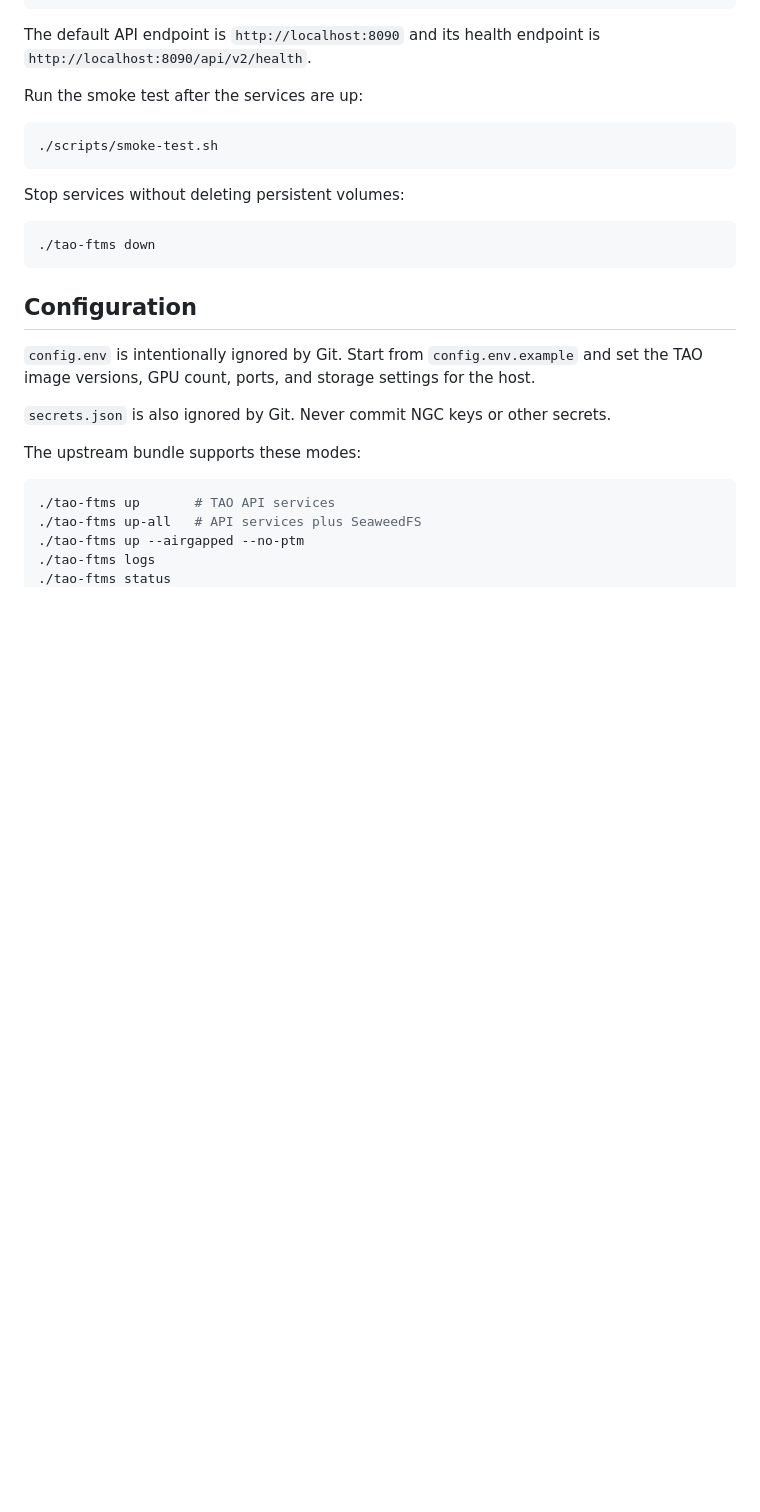
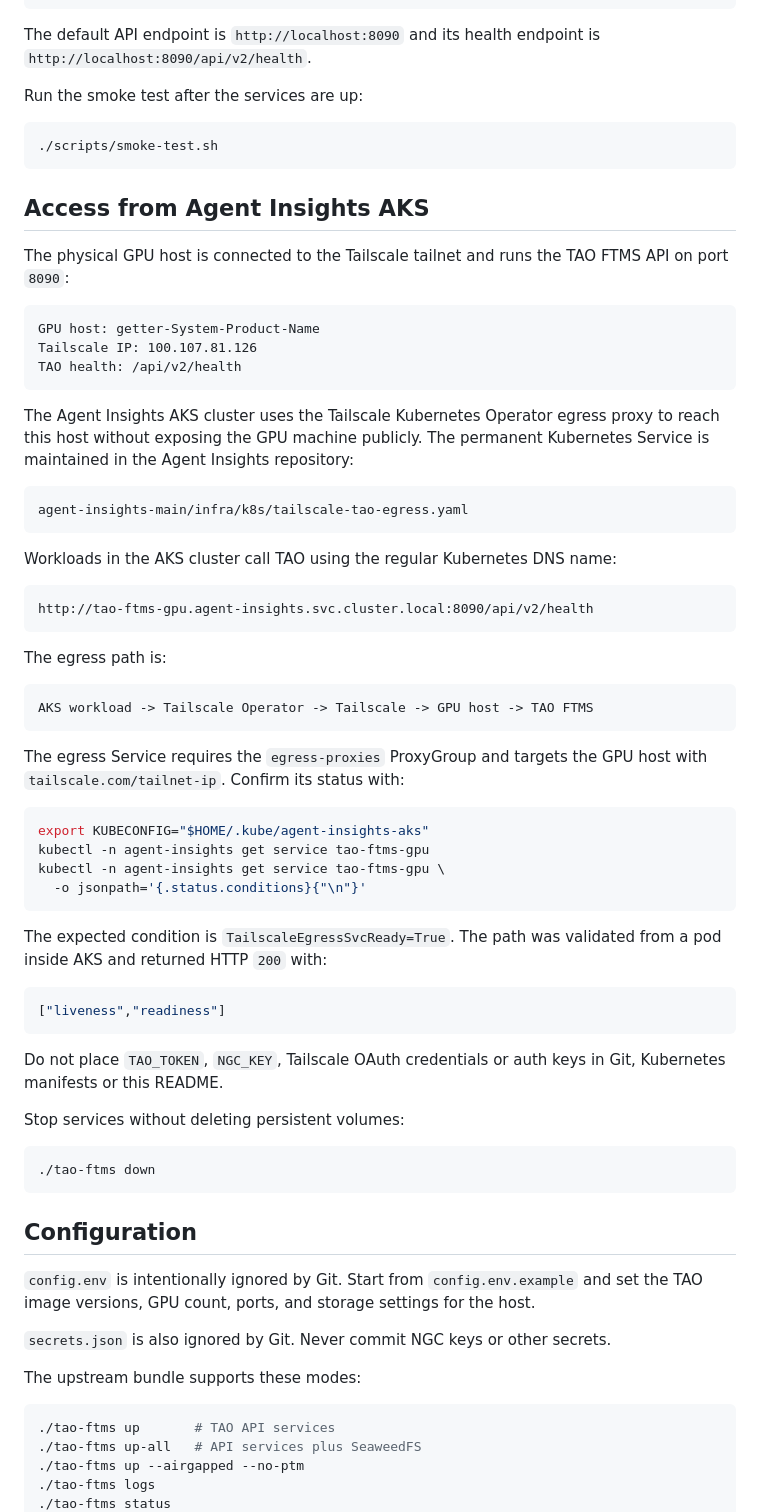
Before and after one commit to G45P4R82/getter-nvidia-tao, a Markdown page: README.md, the part around the change. Rendered like a GitHub page; blank space fills up the shorter version.

Commit message:
Document AKS Tailscale access to TAO

````diff
--- a/README.md
+++ b/README.md
@@ -36,6 +36,57 @@ Run the smoke test after the services are up:
 ```bash
 ./scripts/smoke-test.sh
 ```
+
+## Access from Agent Insights AKS
+
+The physical GPU host is connected to the Tailscale tailnet and runs the TAO
+FTMS API on port `8090`:
+
+```text
+GPU host: getter-System-Product-Name
+Tailscale IP: 100.107.81.126
+TAO health: /api/v2/health
+```
+
+The Agent Insights AKS cluster uses the Tailscale Kubernetes Operator egress
+proxy to reach this host without exposing the GPU machine publicly. The
+permanent Kubernetes Service is maintained in the Agent Insights repository:
+
+```text
+agent-insights-main/infra/k8s/tailscale-tao-egress.yaml
+```
+
+Workloads in the AKS cluster call TAO using the regular Kubernetes DNS name:
+
+```text
+http://tao-ftms-gpu.agent-insights.svc.cluster.local:8090/api/v2/health
+```
+
+The egress path is:
+
+```text
+AKS workload -> Tailscale Operator -> Tailscale -> GPU host -> TAO FTMS
+```
+
+The egress Service requires the `egress-proxies` ProxyGroup and targets the
+GPU host with `tailscale.com/tailnet-ip`. Confirm its status with:
+
+```bash
+export KUBECONFIG="$HOME/.kube/agent-insights-aks"
+kubectl -n agent-insights get service tao-ftms-gpu
+kubectl -n agent-insights get service tao-ftms-gpu \
+  -o jsonpath='{.status.conditions}{"\n"}'
+```
+
+The expected condition is `TailscaleEgressSvcReady=True`. The path was
+validated from a pod inside AKS and returned HTTP `200` with:
+
+```json
+["liveness","readiness"]
+```
+
+Do not place `TAO_TOKEN`, `NGC_KEY`, Tailscale OAuth credentials or auth keys
+in Git, Kubernetes manifests or this README.
 
 Stop services without deleting persistent volumes:
 
````
